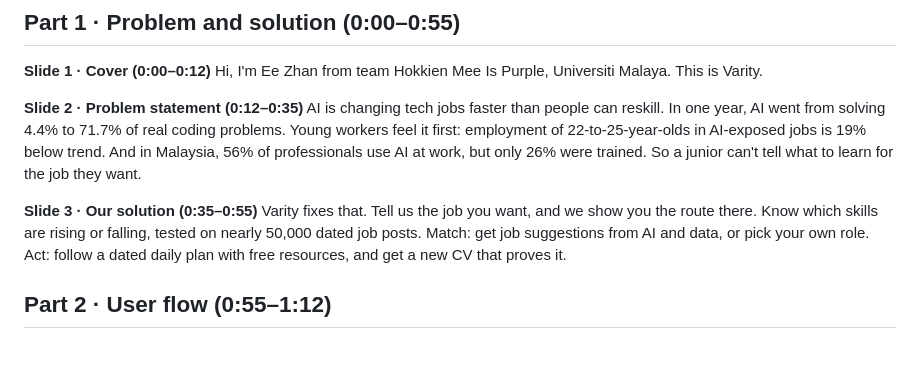
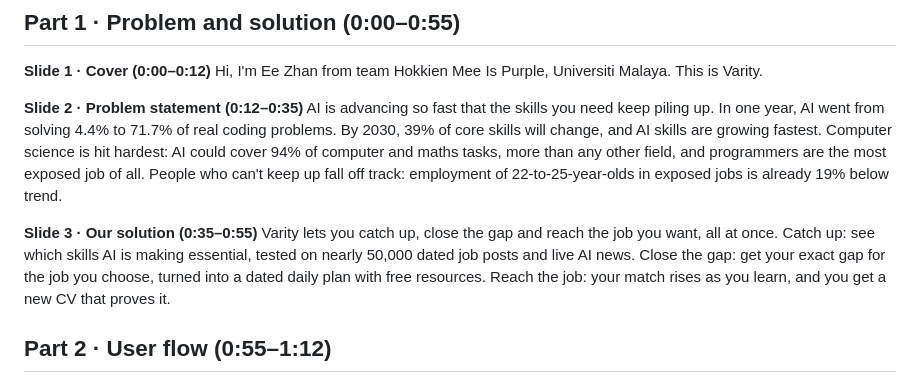
Before and after one commit to TayEeZhan/varity, a Markdown page: docs/submission/video-script.md, the part around the change. GitHub-like rendering; blank space fills up the shorter version.

Commit message:
docs: script for the reworked problem and solution slides
Co-Authored-By: Claude Opus 5.5 <noreply@anthropic.com>

```diff
--- a/docs/submission/video-script.md
+++ b/docs/submission/video-script.md
@@ -11,10 +11,10 @@ Deck: https://claude.ai/artifact/S2wLJMTcXwLLqC78ESTqTM (23 slides). **Bold** =
 Hi, I'm Ee Zhan from team Hokkien Mee Is Purple, Universiti Malaya. This is Varity.
 
 **Slide 2 · Problem statement (0:12–0:35)**
-AI is changing tech jobs faster than people can reskill. In one year, AI went from solving 4.4% to 71.7% of real coding problems. Young workers feel it first: employment of 22-to-25-year-olds in AI-exposed jobs is 19% below trend. And in Malaysia, 56% of professionals use AI at work, but only 26% were trained. So a junior can't tell what to learn for the job they want.
+AI is advancing so fast that the skills you need keep piling up. In one year, AI went from solving 4.4% to 71.7% of real coding problems. By 2030, 39% of core skills will change, and AI skills are growing fastest. Computer science is hit hardest: AI could cover 94% of computer and maths tasks, more than any other field, and programmers are the most exposed job of all. People who can't keep up fall off track: employment of 22-to-25-year-olds in exposed jobs is already 19% below trend.
 
 **Slide 3 · Our solution (0:35–0:55)**
-Varity fixes that. Tell us the job you want, and we show you the route there. Know which skills are rising or falling, tested on nearly 50,000 dated job posts. Match: get job suggestions from AI and data, or pick your own role. Act: follow a dated daily plan with free resources, and get a new CV that proves it.
+Varity lets you catch up, close the gap and reach the job you want, all at once. Catch up: see which skills AI is making essential, tested on nearly 50,000 dated job posts and live AI news. Close the gap: get your exact gap for the job you choose, turned into a dated daily plan with free resources. Reach the job: your match rises as you learn, and you get a new CV that proves it.
 
 ## Part 2 · User flow (0:55–1:12)
 
```
